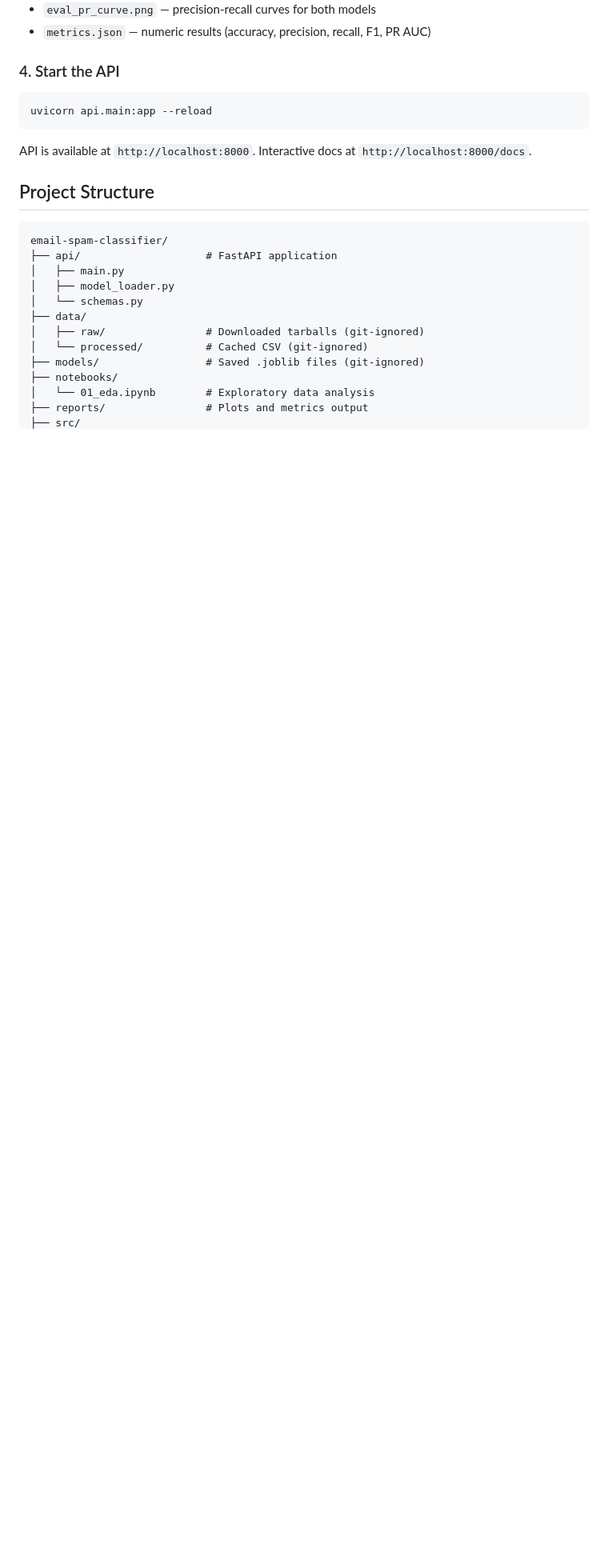
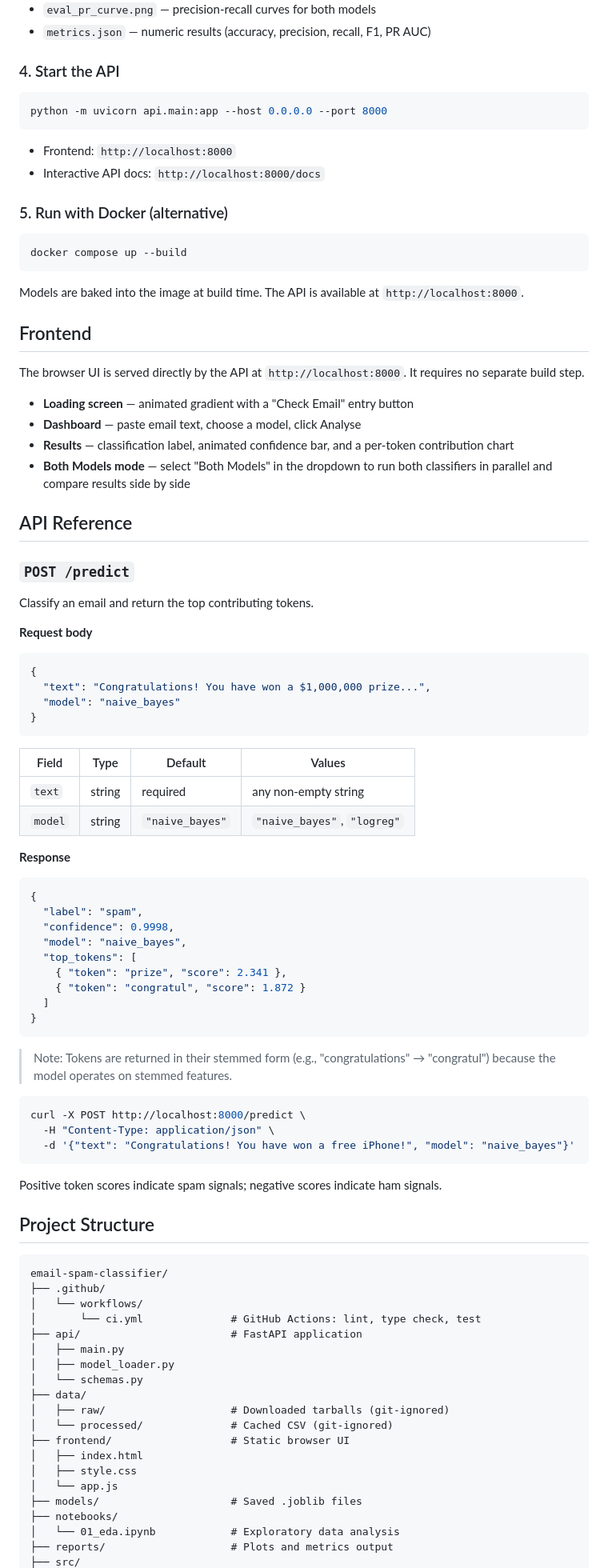
Before and after one commit to akshitjindal77/email-spam-classifier, a Markdown page: README.md, the part around one of its changes. Shown at 80% size. GitHub-like rendering; blank space fills up the shorter version.

Commit message:
docs: write comprehensive README

````diff
--- a/README.md
+++ b/README.md
@@ -62,24 +91,93 @@ Prints classification reports to stdout and saves to `reports/`:
 ### 4. Start the API
 
 ```bash
-uvicorn api.main:app --reload
+python -m uvicorn api.main:app --host 0.0.0.0 --port 8000
 ```
 
-API is available at `http://localhost:8000`. Interactive docs at `http://localhost:8000/docs`.
+- Frontend: `http://localhost:8000`
+- Interactive API docs: `http://localhost:8000/docs`
+
+### 5. Run with Docker (alternative)
+
+```bash
+docker compose up --build
+```
+
+Models are baked into the image at build time. The API is available at `http://localhost:8000`.
+
+## Frontend
+
+The browser UI is served directly by the API at `http://localhost:8000`. It requires no separate build step.
+
+- **Loading screen** — animated gradient with a "Check Email" entry button
+- **Dashboard** — paste email text, choose a model, click Analyse
+- **Results** — classification label, animated confidence bar, and a per-token contribution chart
+- **Both Models mode** — select "Both Models" in the dropdown to run both classifiers in parallel and compare results side by side
+
+## API Reference
+
+### `POST /predict`
+
+Classify an email and return the top contributing tokens.
+
+**Request body**
+
+```json
+{
+  "text": "Congratulations! You have won a $1,000,000 prize...",
+  "model": "naive_bayes"
+}
+```
+
+| Field | Type | Default | Values |
+|---|---|---|---|
+| `text` | string | required | any non-empty string |
+| `model` | string | `"naive_bayes"` | `"naive_bayes"`, `"logreg"` |
+
+**Response**
+
+```json
+{
+  "label": "spam",
+  "confidence": 0.9998,
+  "model": "naive_bayes",
+  "top_tokens": [
+    { "token": "prize", "score": 2.341 },
+    { "token": "congratul", "score": 1.872 }
+  ]
+}
+```
+
+> Note: Tokens are returned in their stemmed form (e.g., "congratulations" → "congratul") because the model operates on stemmed features.
+
+```bash
+curl -X POST http://localhost:8000/predict \
+  -H "Content-Type: application/json" \
+  -d '{"text": "Congratulations! You have won a free iPhone!", "model": "naive_bayes"}'
+```
+
+Positive token scores indicate spam signals; negative scores indicate ham signals.
 
 ## Project Structure
 
 ```
 email-spam-classifier/
-├── api/                    # FastAPI application
+├── .github/
+│   └── workflows/
+│       └── ci.yml              # GitHub Actions: lint, type check, test
+├── api/                        # FastAPI application
 │   ├── main.py
 │   ├── model_loader.py
 │   └── schemas.py
 ├── data/
-│   ├── raw/                # Downloaded tarballs (git-ignored)
-│   └── processed/          # Cached CSV (git-ignored)
-├── models/                 # Saved .joblib files (git-ignored)
+│   ├── raw/                    # Downloaded tarballs (git-ignored)
+│   └── processed/              # Cached CSV (git-ignored)
+├── frontend/                   # Static browser UI
+│   ├── index.html
+│   ├── style.css
+│   └── app.js
+├── models/                     # Saved .joblib files
 ├── notebooks/
-│   └── 01_eda.ipynb        # Exploratory data analysis
-├── reports/                # Plots and metrics output
+│   └── 01_eda.ipynb            # Exploratory data analysis
+├── reports/                    # Plots and metrics output
 ├── src/
````
Also changed, not shown: other parts of README.md (+68 -9 lines).
